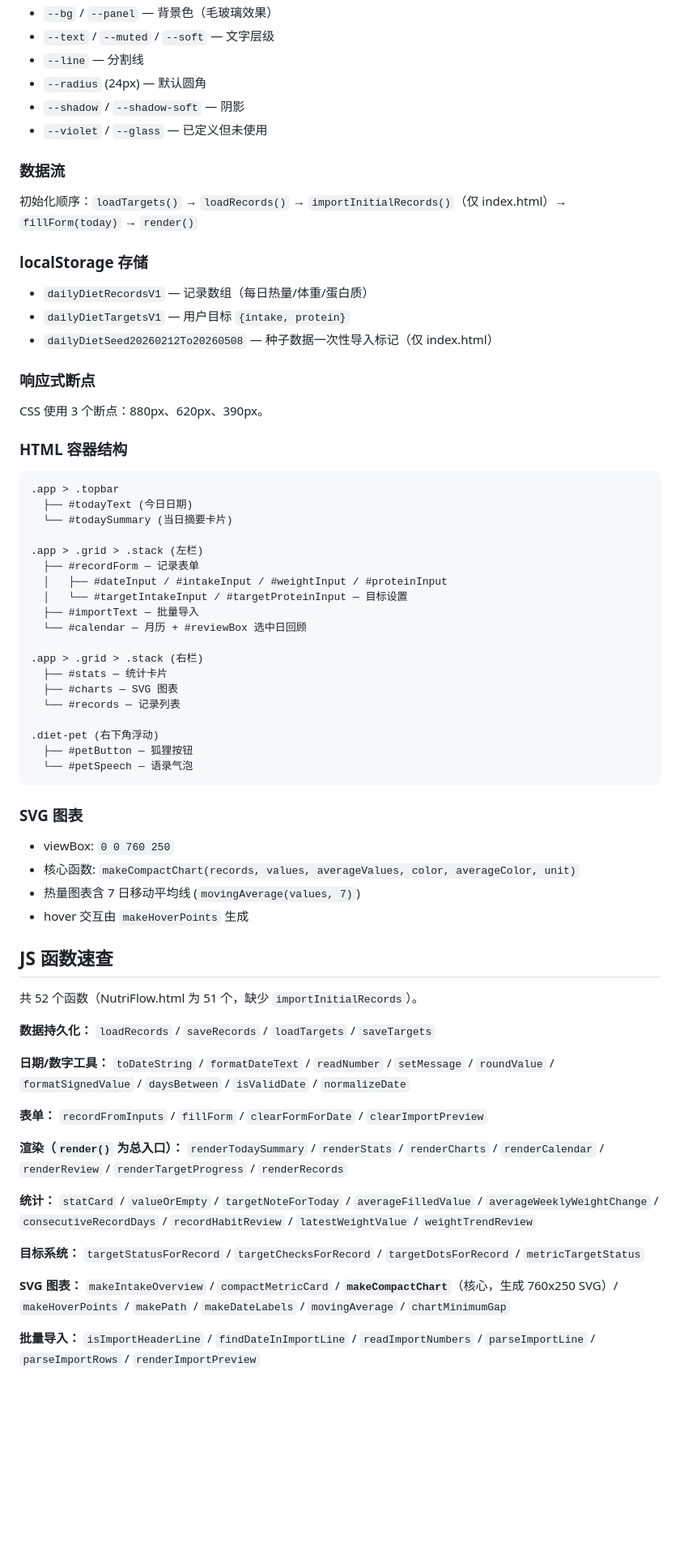
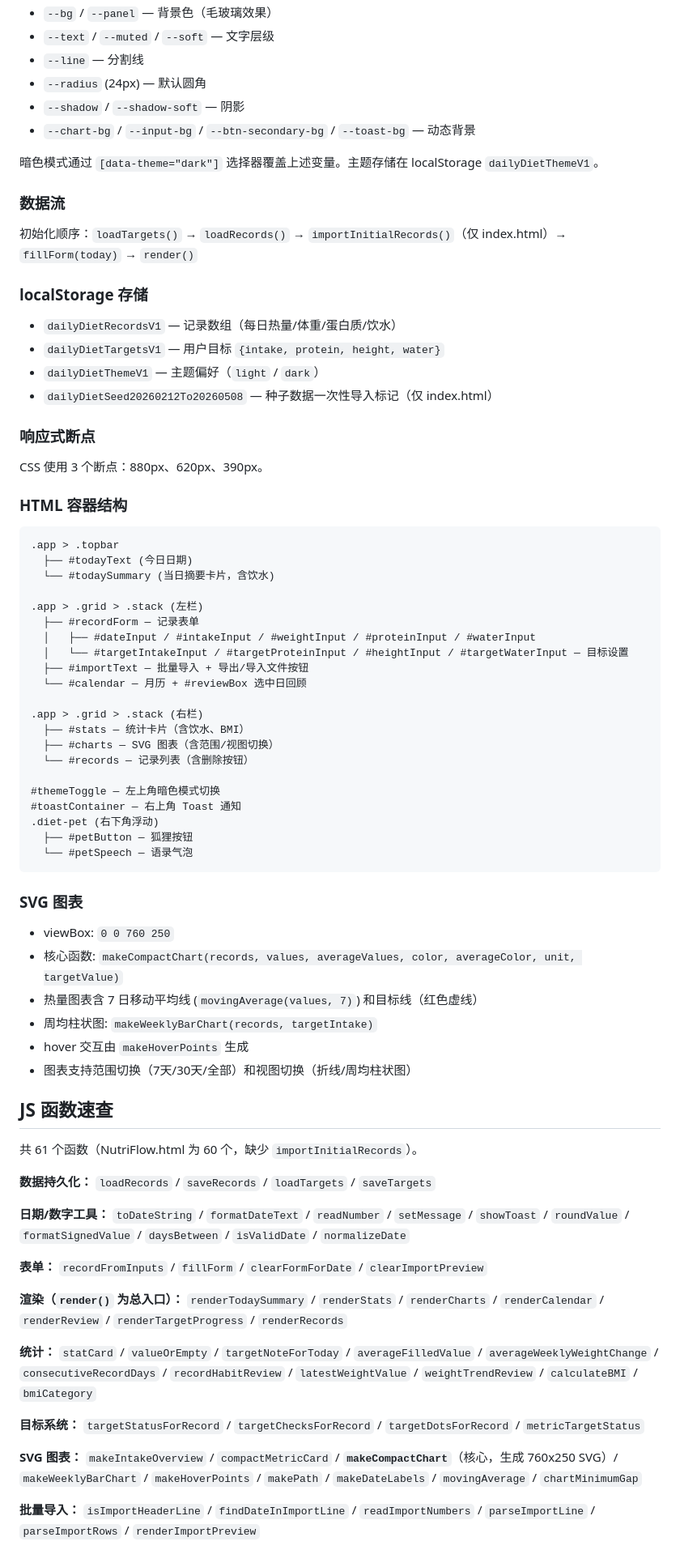
Before and after one commit to seiya058904/NutriFlow, a Markdown page: CLAUDE.md, the part around one of its changes. Shown at 81% size. GitHub-like rendering; blank space fills up the shorter version.

Commit message:
更新 CLAUDE.md：反映新增功能和函数

````diff
--- a/CLAUDE.md
+++ b/CLAUDE.md
@@ -39,7 +41,9 @@ This file provides guidance to Claude Code (claude.ai/code) when working with co
 - `--line` — 分割线
 - `--radius` (24px) — 默认圆角
 - `--shadow` / `--shadow-soft` — 阴影
-- `--violet` / `--glass` — 已定义但未使用
+- `--chart-bg` / `--input-bg` / `--btn-secondary-bg` / `--toast-bg` — 动态背景
+
+暗色模式通过 `[data-theme="dark"]` 选择器覆盖上述变量。主题存储在 localStorage `dailyDietThemeV1`。
 
 ### 数据流
 
@@ -47,8 +51,9 @@ This file provides guidance to Claude Code (claude.ai/code) when working with co
 
 ### localStorage 存储
 
-- `dailyDietRecordsV1` — 记录数组（每日热量/体重/蛋白质）
-- `dailyDietTargetsV1` — 用户目标 `{intake, protein}`
+- `dailyDietRecordsV1` — 记录数组（每日热量/体重/蛋白质/饮水）
+- `dailyDietTargetsV1` — 用户目标 `{intake, protein, height, water}`
+- `dailyDietThemeV1` — 主题偏好（`light` / `dark`）
 - `dailyDietSeed20260212To20260508` — 种子数据一次性导入标记（仅 index.html）
 
 ### 响应式断点
@@ -60,20 +65,22 @@ CSS 使用 3 个断点：880px、620px、390px。
 ```
 .app > .topbar
   ├── #todayText (今日日期)
-  └── #todaySummary (当日摘要卡片)
+  └── #todaySummary (当日摘要卡片，含饮水)
 
 .app > .grid > .stack (左栏)
   ├── #recordForm — 记录表单
-  │   ├── #dateInput / #intakeInput / #weightInput / #proteinInput
-  │   └── #targetIntakeInput / #targetProteinInput — 目标设置
-  ├── #importText — 批量导入
+  │   ├── #dateInput / #intakeInput / #weightInput / #proteinInput / #waterInput
+  │   └── #targetIntakeInput / #targetProteinInput / #heightInput / #targetWaterInput — 目标设置
+  ├── #importText — 批量导入 + 导出/导入文件按钮
   └── #calendar — 月历 + #reviewBox 选中日回顾
 
 .app > .grid > .stack (右栏)
-  ├── #stats — 统计卡片
-  ├── #charts — SVG 图表
-  └── #records — 记录列表
+  ├── #stats — 统计卡片（含饮水、BMI）
+  ├── #charts — SVG 图表（含范围/视图切换）
+  └── #records — 记录列表（含删除按钮）
 
+#themeToggle — 左上角暗色模式切换
+#toastContainer — 右上角 Toast 通知
 .diet-pet (右下角浮动)
   ├── #petButton — 狐狸按钮
   └── #petSpeech — 语录气泡
@@ -82,26 +89,28 @@ CSS 使用 3 个断点：880px、620px、390px。
 ### SVG 图表
 
 - viewBox: `0 0 760 250`
-- 核心函数: `makeCompactChart(records, values, averageValues, color, averageColor, unit)`
-- 热量图表含 7 日移动平均线 (`movingAverage(values, 7)`)
+- 核心函数: `makeCompactChart(records, values, averageValues, color, averageColor, unit, targetValue)`
+- 热量图表含 7 日移动平均线 (`movingAverage(values, 7)`) 和目标线（红色虚线）
+- 周均柱状图: `makeWeeklyBarChart(records, targetIntake)`
 - hover 交互由 `makeHoverPoints` 生成
+- 图表支持范围切换（7天/30天/全部）和视图切换（折线/周均柱状图）
 
 ## JS 函数速查
 
-共 52 个函数（NutriFlow.html 为 51 个，缺少 `importInitialRecords`）。
+共 61 个函数（NutriFlow.html 为 60 个，缺少 `importInitialRecords`）。
 
 **数据持久化：** `loadRecords` / `saveRecords` / `loadTargets` / `saveTargets`
 
-**日期/数字工具：** `toDateString` / `formatDateText` / `readNumber` / `setMessage` / `roundValue` / `formatSignedValue` / `daysBetween` / `isValidDate` / `normalizeDate`
+**日期/数字工具：** `toDateString` / `formatDateText` / `readNumber` / `setMessage` / `showToast` / `roundValue` / `formatSignedValue` / `daysBetween` / `isValidDate` / `normalizeDate`
 
 **表单：** `recordFromInputs` / `fillForm` / `clearFormForDate` / `clearImportPreview`
 
 **渲染（`render()` 为总入口）：** `renderTodaySummary` / `renderStats` / `renderCharts` / `renderCalendar` / `renderReview` / `renderTargetProgress` / `renderRecords`
 
-**统计：** `statCard` / `valueOrEmpty` / `targetNoteForToday` / `averageFilledValue` / `averageWeeklyWeightChange` / `consecutiveRecordDays` / `recordHabitReview` / `latestWeightValue` / `weightTrendReview`
+**统计：** `statCard` / `valueOrEmpty` / `targetNoteForToday` / `averageFilledValue` / `averageWeeklyWeightChange` / `consecutiveRecordDays` / `recordHabitReview` / `latestWeightValue` / `weightTrendReview` / `calculateBMI` / `bmiCategory`
 
 **目标系统：** `targetStatusForRecord` / `targetChecksForRecord` / `targetDotsForRecord` / `metricTargetStatus`
 
-**SVG 图表：** `makeIntakeOverview` / `compactMetricCard` / **`makeCompactChart`**（核心，生成 760x250 SVG）/ `makeHoverPoints` / `makePath` / `makeDateLabels` / `movingAverage` / `chartMinimumGap`
+**SVG 图表：** `makeIntakeOverview` / `compactMetricCard` / **`makeCompactChart`**（核心，生成 760x250 SVG）/ `makeWeeklyBarChart` / `makeHoverPoints` / `makePath` / `makeDateLabels` / `movingAverage` / `chartMinimumGap`
 
 **批量导入：** `isImportHeaderLine` / `findDateInImportLine` / `readImportNumbers` / `parseImportLine` / `parseImportRows` / `renderImportPreview`
````
Also changed, not shown: other parts of CLAUDE.md (+14 -6 lines).
